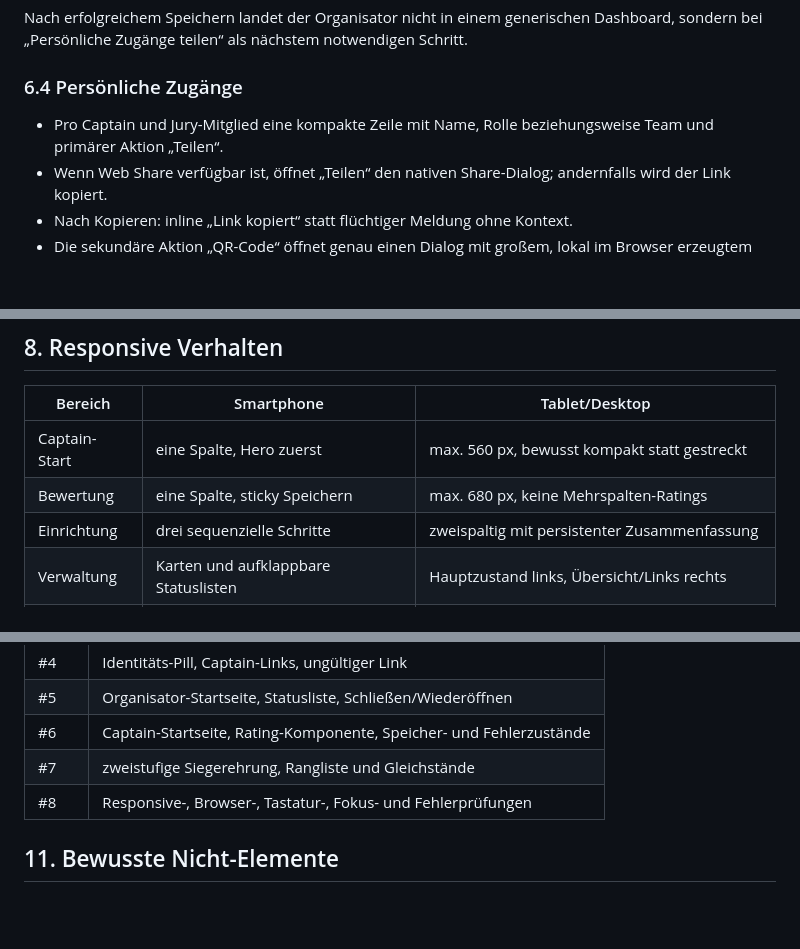
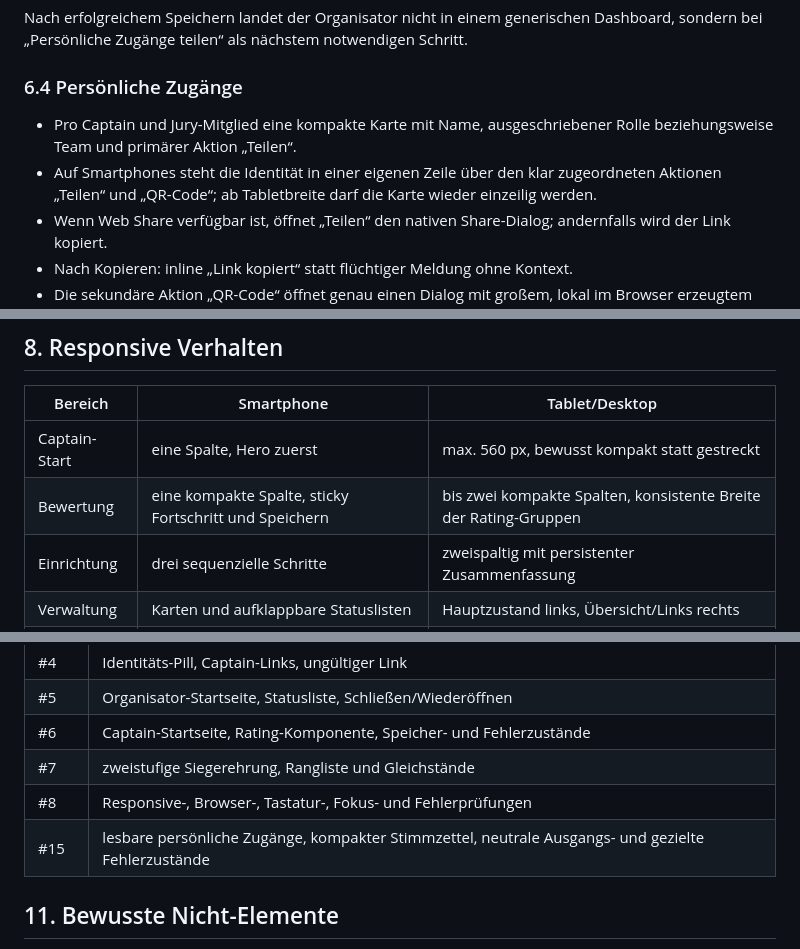
Before and after one commit to fhacklinger-eng/voting, a Markdown page: docs/ui-concept.md, 3 parts joined by grey strips. GitHub-like rendering; blank space fills up the shorter version.

Commit message:
fix: compact mobile access and voting views (#15)

```diff
--- a/docs/ui-concept.md
+++ b/docs/ui-concept.md
@@ -191,7 +191,8 @@ Nach erfolgreichem Speichern landet der Organisator nicht in einem generischen D
 
 ### 6.4 Persönliche Zugänge
 
-- Pro Captain und Jury-Mitglied eine kompakte Zeile mit Name, Rolle beziehungsweise Team und primärer Aktion „Teilen“.
+- Pro Captain und Jury-Mitglied eine kompakte Karte mit Name, ausgeschriebener Rolle beziehungsweise Team und primärer Aktion „Teilen“.
+- Auf Smartphones steht die Identität in einer eigenen Zeile über den klar zugeordneten Aktionen „Teilen“ und „QR-Code“; ab Tabletbreite darf die Karte wieder einzeilig werden.
 - Wenn Web Share verfügbar ist, öffnet „Teilen“ den nativen Share-Dialog; andernfalls wird der Link kopiert.
 - Nach Kopieren: inline „Link kopiert“ statt flüchtiger Meldung ohne Kontext.
 - Die sekundäre Aktion „QR-Code“ öffnet genau einen Dialog mit großem, lokal im Browser erzeugtem QR-Code.
@@ -277,7 +278,7 @@ Eine kurze Aufblendbewegung von 300–500 ms ist erlaubt. Bei reduzierter Bewegu
 | Bereich | Smartphone | Tablet/Desktop |
 |---|---|---|
 | Captain-Start | eine Spalte, Hero zuerst | max. 560 px, bewusst kompakt statt gestreckt |
-| Bewertung | eine Spalte, sticky Speichern | max. 680 px, keine Mehrspalten-Ratings |
+| Bewertung | eine kompakte Spalte, sticky Fortschritt und Speichern | bis zwei kompakte Spalten, konsistente Breite der Rating-Gruppen |
 | Einrichtung | drei sequenzielle Schritte | zweispaltig mit persistenter Zusammenfassung |
 | Verwaltung | Karten und aufklappbare Statuslisten | Hauptzustand links, Übersicht/Links rechts |
 | Ergebnis | vertikale Gewinnerkarten | Kategorieübersicht und Rangliste bis max. 1100 px |
@@ -313,6 +314,7 @@ Diese Checks ergänzen die fachlichen Akzeptanzkriterien. Eine formale Accessibi
 | #6 | Captain-Startseite, Rating-Komponente, Speicher- und Fehlerzustände |
 | #7 | zweistufige Siegerehrung, Rangliste und Gleichstände |
 | #8 | Responsive-, Browser-, Tastatur-, Fokus- und Fehlerprüfungen |
+| #15 | lesbare persönliche Zugänge, kompakter Stimmzettel, neutrale Ausgangs- und gezielte Fehlerzustände |
 
 ## 11. Bewusste Nicht-Elemente
 
```
